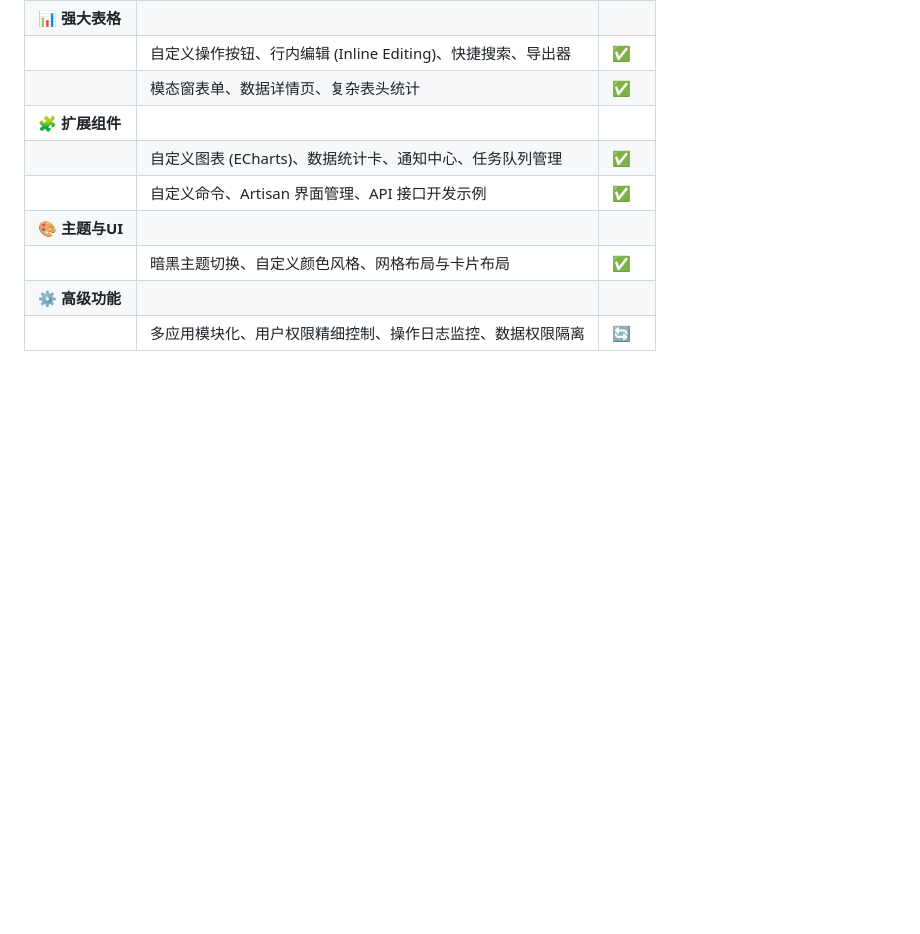
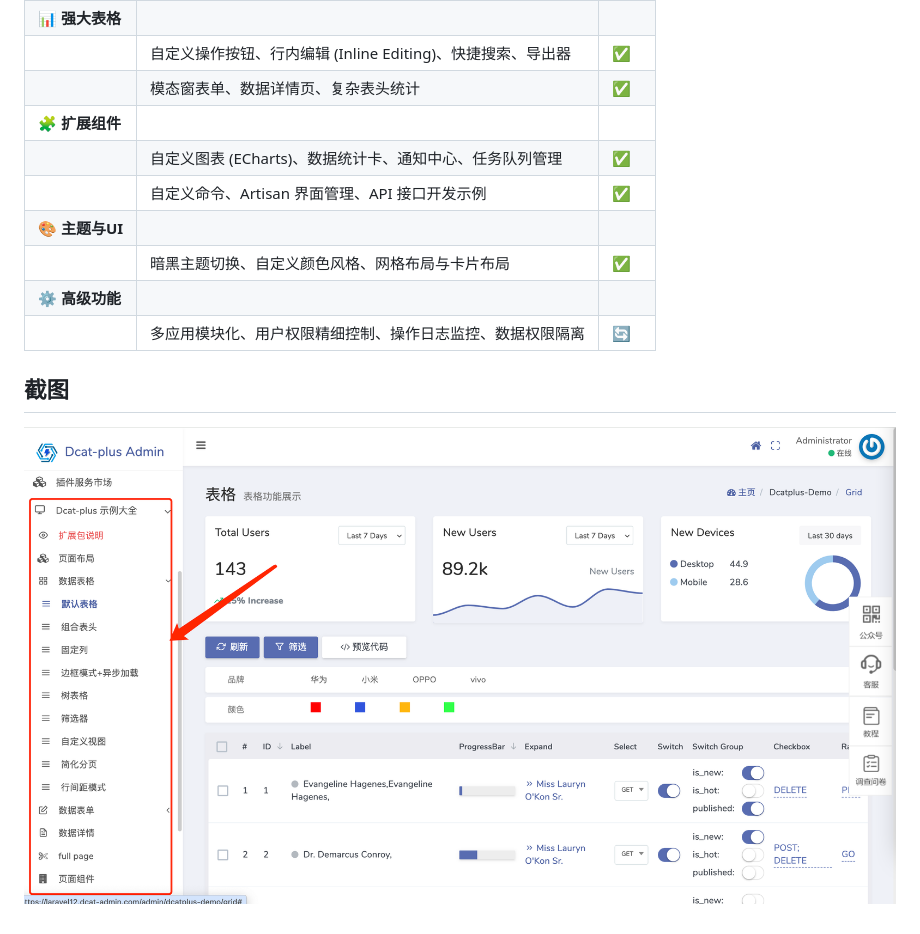
Before and after one commit to ycookies/dcatplus-demo, a Markdown page: README.md, the part around the change. Drawn GitHub-style; pictures changed too: resources/assets/image.png (added); blank space fills up the shorter version.

Commit message:
update README.md.
Signed-off-by: 杨光 <3664839@qq.com>

```diff
--- a/README.md
+++ b/README.md
@@ -29,3 +29,6 @@
 |                  | 暗黑主题切换、自定义颜色风格、网格布局与卡片布局                     | ✅    |
 | **⚙️ 高级功能**   |                                                                      |      |
 |                  | 多应用模块化、用户权限精细控制、操作日志监控、数据权限隔离           | 🔄    |
+
+## 截图
+![输入图片说明](resources/assets/image.png)
```
